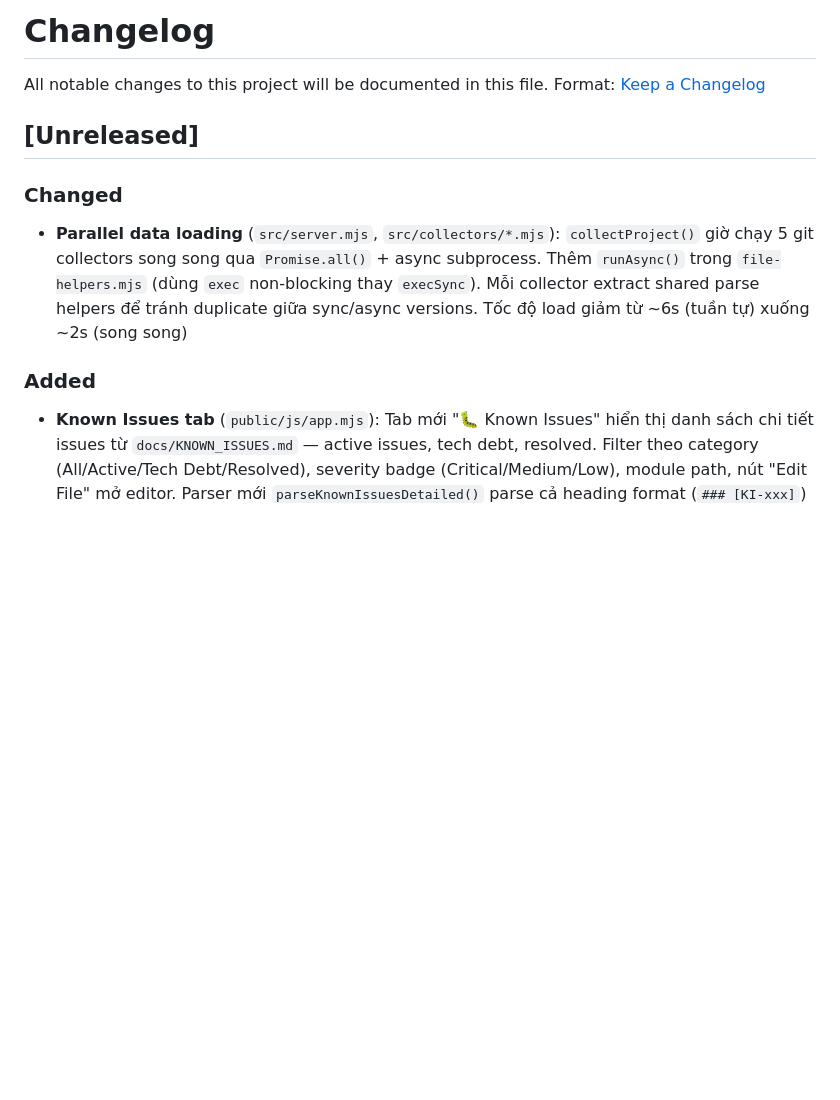
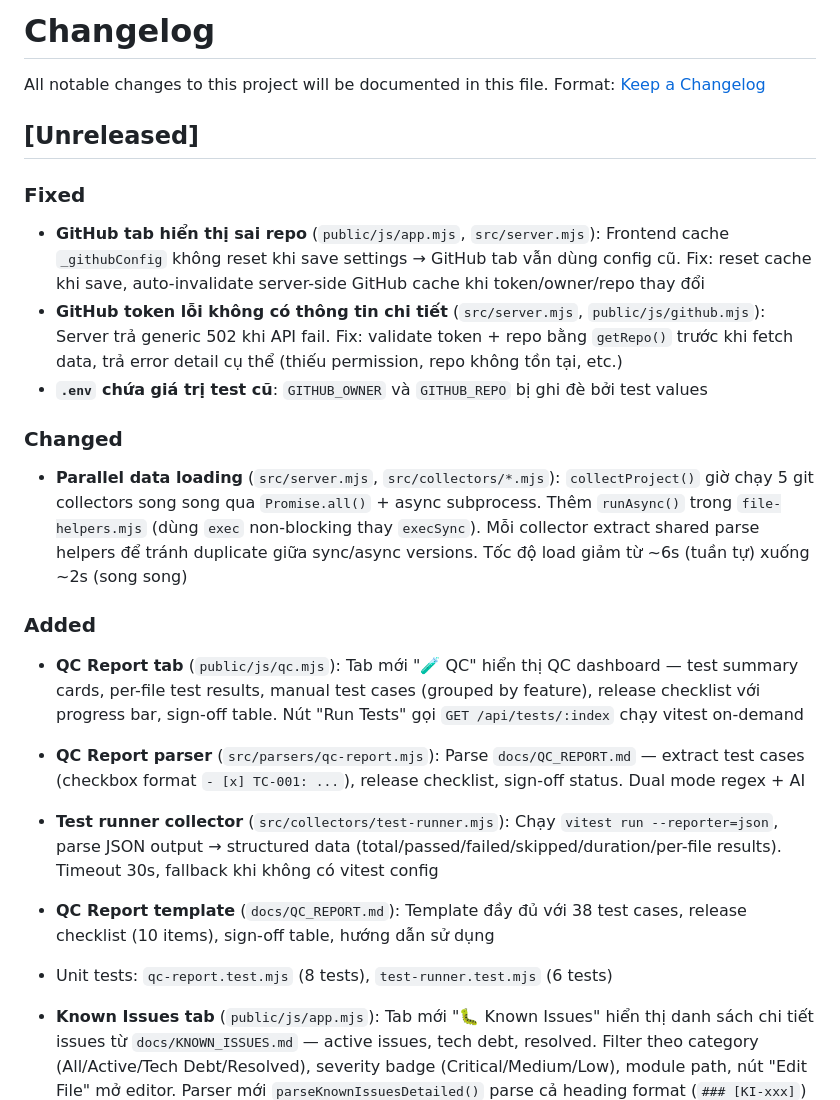
Before and after one commit to nsongha/devDashBoard, a Markdown page: CHANGELOG.md, the part around the change. Rendered like a GitHub page; blank space fills up the shorter version.

Commit message:
feat: thêm QC Report tab — parser, test runner collector, frontend tab, 14 unit tests
- docs/QC_REPORT.md: template 38 test cases + release checklist + sign-off
- src/parsers/qc-report.mjs: parse test cases/checklist/sign-off từ MD
- src/collectors/test-runner.mjs: chạy vitest --reporter=json on-demand
- public/js/qc.mjs: QC dashboard tab (summary cards, test files, checklists)
- server.mjs: wire parser + /api/tests/:index endpoint
- app.mjs: tab button + showQCTab + runTests
- 14 tests pass (8 parser + 6 collector)

```diff
--- a/CHANGELOG.md
+++ b/CHANGELOG.md
@@ -5,11 +5,23 @@ Format: [Keep a Changelog](https://keepachangelog.com/en/1.0.0/)
 
 ## [Unreleased]
 
+### Fixed
+
+- **GitHub tab hiển thị sai repo** (`public/js/app.mjs`, `src/server.mjs`): Frontend cache `_githubConfig` không reset khi save settings → GitHub tab vẫn dùng config cũ. Fix: reset cache khi save, auto-invalidate server-side GitHub cache khi token/owner/repo thay đổi
+- **GitHub token lỗi không có thông tin chi tiết** (`src/server.mjs`, `public/js/github.mjs`): Server trả generic 502 khi API fail. Fix: validate token + repo bằng `getRepo()` trước khi fetch data, trả error detail cụ thể (thiếu permission, repo không tồn tại, etc.)
+- **`.env` chứa giá trị test cũ**: `GITHUB_OWNER` và `GITHUB_REPO` bị ghi đè bởi test values
+
 ### Changed
 
 - **Parallel data loading** (`src/server.mjs`, `src/collectors/*.mjs`): `collectProject()` giờ chạy 5 git collectors song song qua `Promise.all()` + async subprocess. Thêm `runAsync()` trong `file-helpers.mjs` (dùng `exec` non-blocking thay `execSync`). Mỗi collector extract shared parse helpers để tránh duplicate giữa sync/async versions. Tốc độ load giảm từ ~6s (tuần tự) xuống ~2s (song song)
 
 ### Added
+
+- **QC Report tab** (`public/js/qc.mjs`): Tab mới "🧪 QC" hiển thị QC dashboard — test summary cards, per-file test results, manual test cases (grouped by feature), release checklist với progress bar, sign-off table. Nút "Run Tests" gọi `GET /api/tests/:index` chạy vitest on-demand
+- **QC Report parser** (`src/parsers/qc-report.mjs`): Parse `docs/QC_REPORT.md` — extract test cases (checkbox format `- [x] TC-001: ...`), release checklist, sign-off status. Dual mode regex + AI
+- **Test runner collector** (`src/collectors/test-runner.mjs`): Chạy `vitest run --reporter=json`, parse JSON output → structured data (total/passed/failed/skipped/duration/per-file results). Timeout 30s, fallback khi không có vitest config
+- **QC Report template** (`docs/QC_REPORT.md`): Template đầy đủ với 38 test cases, release checklist (10 items), sign-off table, hướng dẫn sử dụng
+- Unit tests: `qc-report.test.mjs` (8 tests), `test-runner.test.mjs` (6 tests)
 
 - **Known Issues tab** (`public/js/app.mjs`): Tab mới "🐛 Known Issues" hiển thị danh sách chi tiết issues từ `docs/KNOWN_ISSUES.md` — active issues, tech debt, resolved. Filter theo category (All/Active/Tech Debt/Resolved), severity badge (Critical/Medium/Low), module path, nút "Edit File" mở editor. Parser mới `parseKnownIssuesDetailed()` parse cả heading format (`### [KI-xxx]`) lẫn table format với severity/module metadata
 - **HTML escaping utility** (`src/utils/sanitize.mjs`, `public/js/sanitize.mjs`): `escapeHtml()` function tránh XSS injection từ user-controlled data (commit messages, project paths, descriptions). Apply cho tất cả inline HTML templates trong `report.mjs` và `app.mjs`
```
